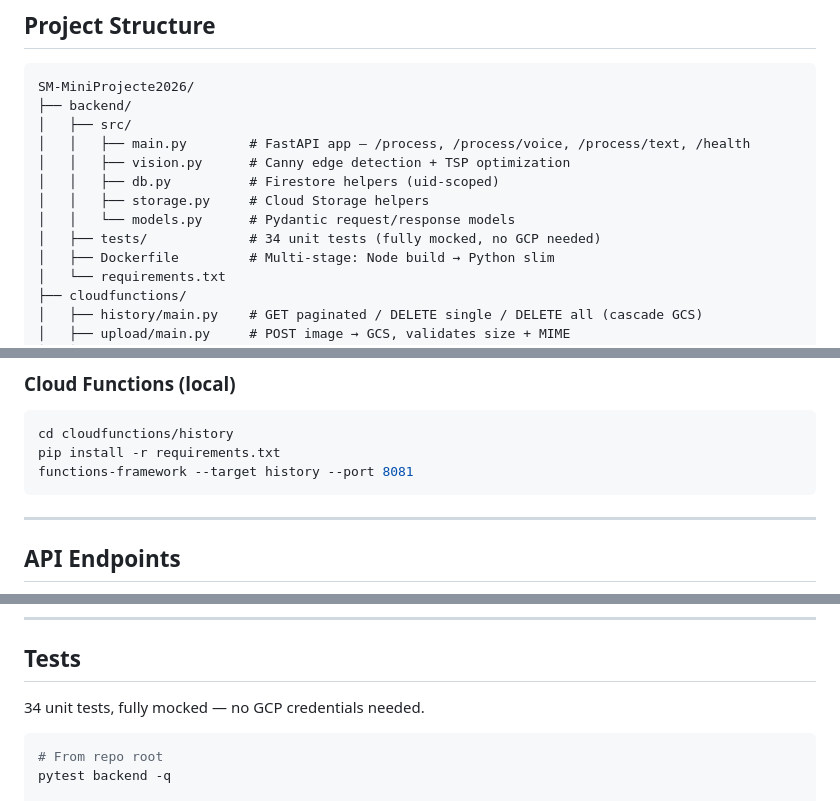
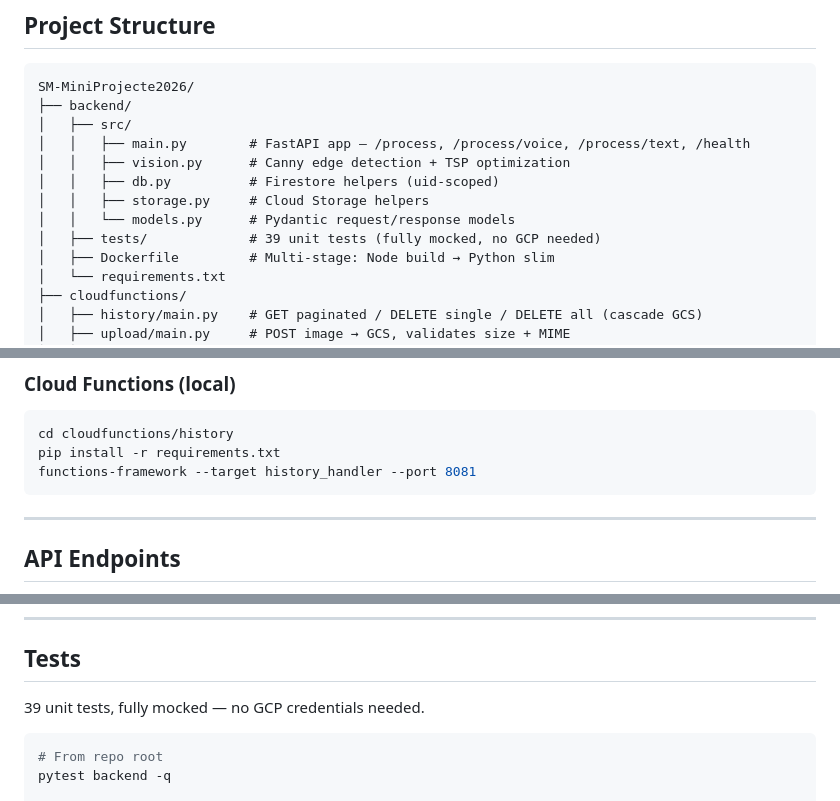
Before and after one commit to moisan7/SM-MiniProjecte2026, a Markdown page: README.md, 3 parts joined by grey strips. GitHub-like rendering.

````diff
--- a/README.md
+++ b/README.md
@@ -94,7 +94,7 @@ SM-MiniProjecte2026/
 │   │   ├── db.py          # Firestore helpers (uid-scoped)
 │   │   ├── storage.py     # Cloud Storage helpers
 │   │   └── models.py      # Pydantic request/response models
-│   ├── tests/             # 34 unit tests (fully mocked, no GCP needed)
+│   ├── tests/             # 39 unit tests (fully mocked, no GCP needed)
 │   ├── Dockerfile         # Multi-stage: Node build → Python slim
 │   └── requirements.txt
 ├── cloudfunctions/
@@ -172,7 +172,7 @@ pnpm dev
 ```bash
 cd cloudfunctions/history
 pip install -r requirements.txt
-functions-framework --target history --port 8081
+functions-framework --target history_handler --port 8081
 ```
 
 ---
@@ -206,7 +206,7 @@ All endpoints (except `/health` and Pi-compatible ones) require `Authorization:
 
 ## Tests
 
-34 unit tests, fully mocked — no GCP credentials needed.
+39 unit tests, fully mocked — no GCP credentials needed.
 
 ```bash
 # From repo root
````
Also changed, not shown: other parts of README.md (+1 -1 lines), TESTING.md (+34 -3 lines).
